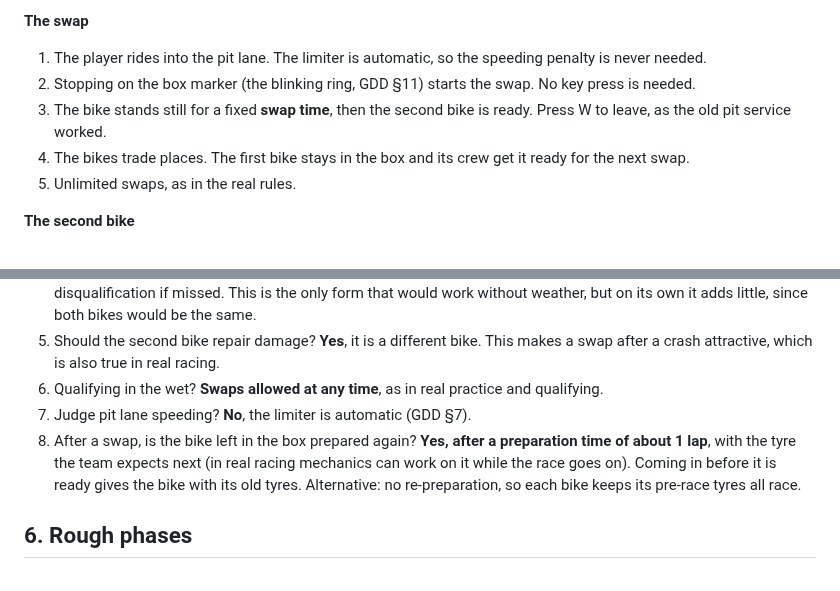
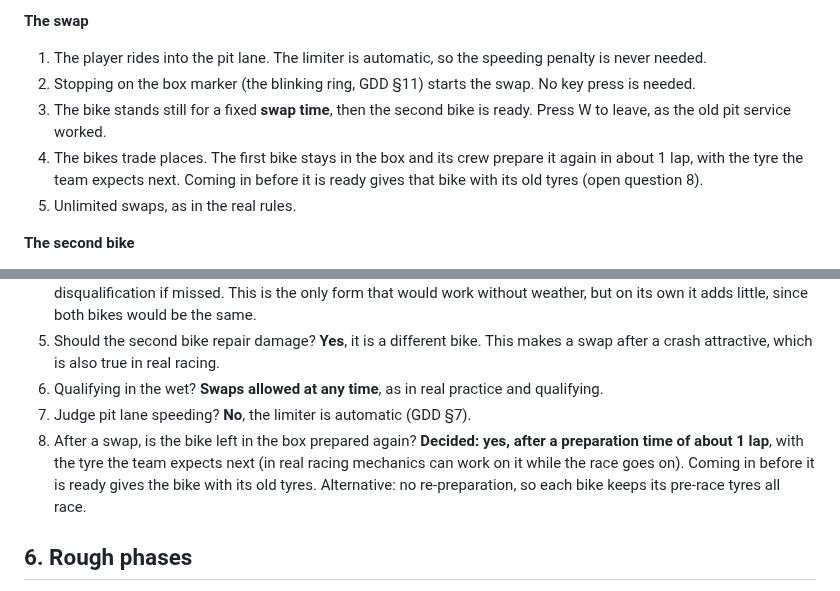
Before and after one commit to p3trk/motogp, a Markdown page: docs/proposal-flag-to-flag.md, 2 parts joined by grey strips. Rendered like a GitHub page.

Commit message:
docs: flag-to-flag proposal, bike prepared again about 1 lap after a swap
Co-Authored-By: Claude Opus 5.5 <noreply@anthropic.com>

```diff
--- a/docs/proposal-flag-to-flag.md
+++ b/docs/proposal-flag-to-flag.md
@@ -47,7 +47,7 @@ Without 1 and 2 a swap changes nothing, so they come first.
 1. The player rides into the pit lane. The limiter is automatic, so the speeding penalty is never needed.
 2. Stopping on the box marker (the blinking ring, GDD §11) starts the swap. No key press is needed.
 3. The bike stands still for a fixed **swap time**, then the second bike is ready. Press W to leave, as the old pit service worked.
-4. The bikes trade places. The first bike stays in the box and its crew get it ready for the next swap.
+4. The bikes trade places. The first bike stays in the box and its crew prepare it again in about 1 lap, with the tyre the team expects next. Coming in before it is ready gives that bike with its old tyres (open question 8).
 5. Unlimited swaps, as in the real rules.
 
 **The second bike**
@@ -76,7 +76,7 @@ Without 1 and 2 a swap changes nothing, so they come first.
 5. Should the second bike repair damage? **Yes**, it is a different bike. This makes a swap after a crash attractive, which is also true in real racing.
 6. Qualifying in the wet? **Swaps allowed at any time**, as in real practice and qualifying.
 7. Judge pit lane speeding? **No**, the limiter is automatic (GDD §7).
-8. After a swap, is the bike left in the box prepared again? **Yes, after a preparation time of about 1 lap**, with the tyre the team expects next (in real racing mechanics can work on it while the race goes on). Coming in before it is ready gives the bike with its old tyres. Alternative: no re-preparation, so each bike keeps its pre-race tyres all race.
+8. After a swap, is the bike left in the box prepared again? **Decided: yes, after a preparation time of about 1 lap**, with the tyre the team expects next (in real racing mechanics can work on it while the race goes on). Coming in before it is ready gives the bike with its old tyres. Alternative: no re-preparation, so each bike keeps its pre-race tyres all race.
 
 ## 6. Rough phases
 
```
